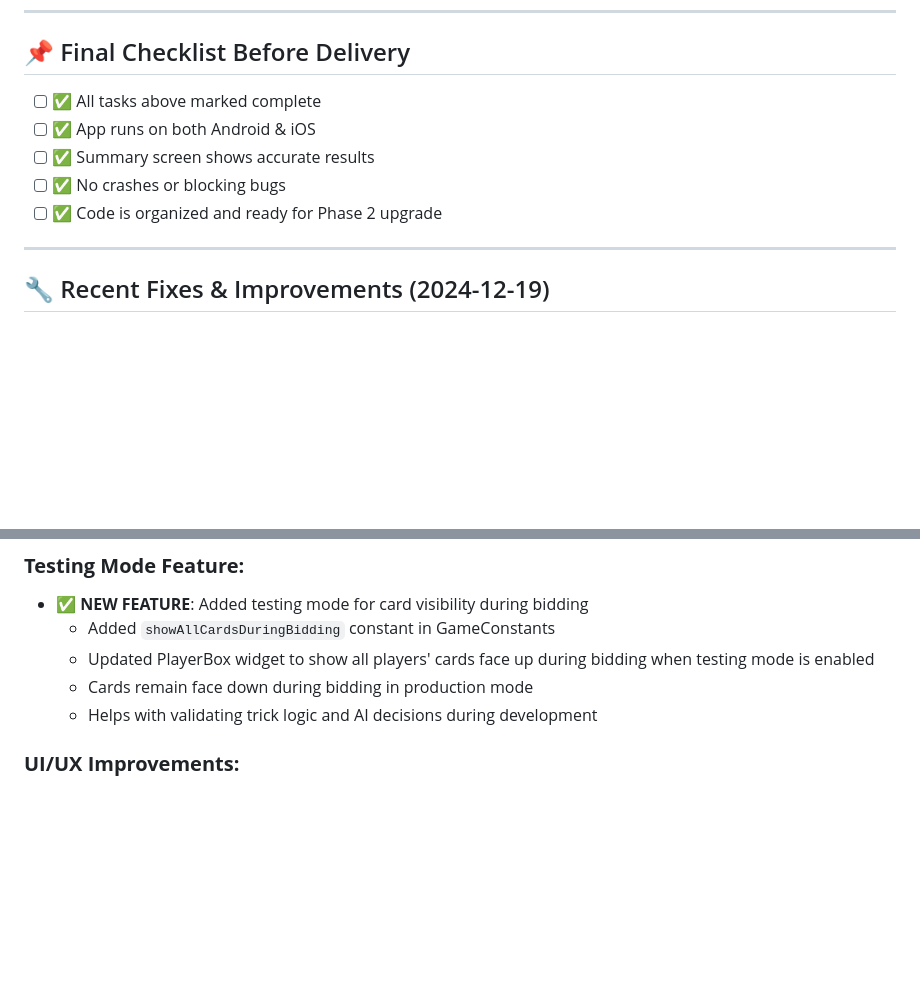
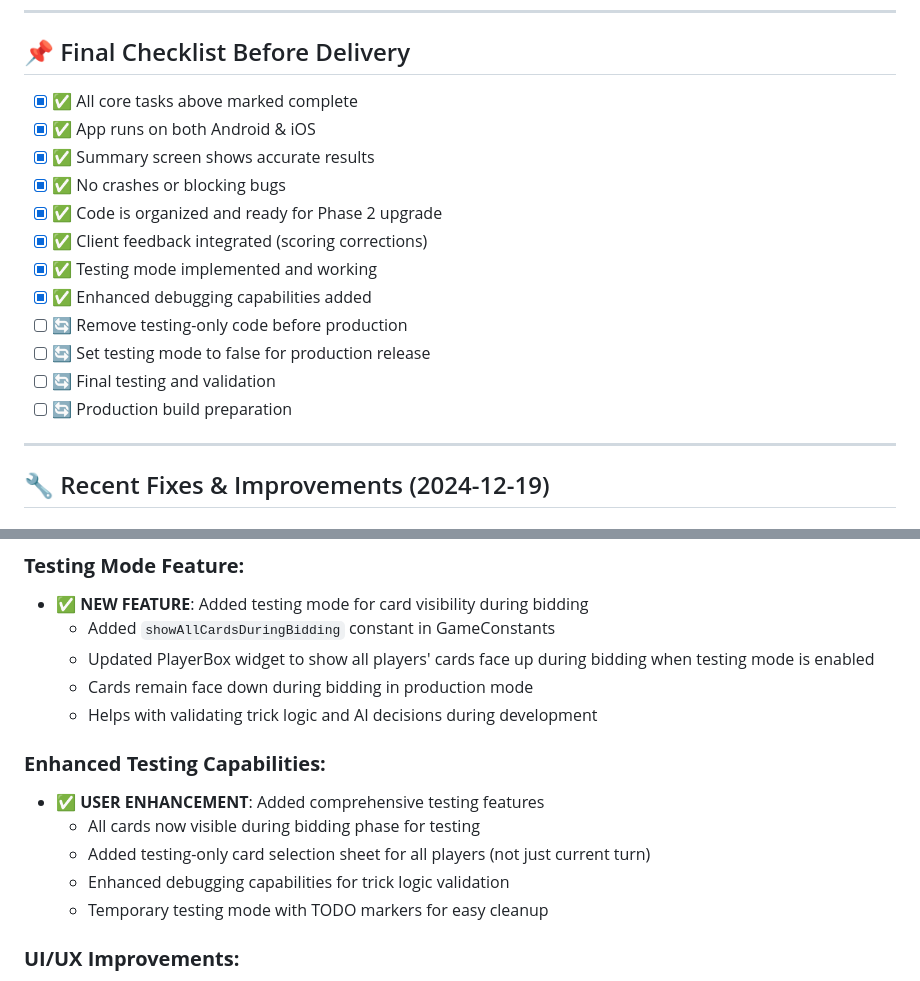
Before and after one commit to AungMyoKyaw4198/2to10_game, a Markdown page: two_to_ten/todo.md, 2 parts joined by grey strips. GitHub-like rendering; blank space fills up the shorter version.

Commit message:
Updating current status

```diff
--- a/two_to_ten/todo.md
+++ b/two_to_ten/todo.md
@@ -111,11 +111,18 @@
 
 ## 📌 Final Checklist Before Delivery
 
-- [ ] ✅ All tasks above marked complete
-- [ ] ✅ App runs on both Android & iOS
-- [ ] ✅ Summary screen shows accurate results
-- [ ] ✅ No crashes or blocking bugs
-- [ ] ✅ Code is organized and ready for Phase 2 upgrade
+- [x] ✅ All core tasks above marked complete
+- [x] ✅ App runs on both Android & iOS
+- [x] ✅ Summary screen shows accurate results
+- [x] ✅ No crashes or blocking bugs
+- [x] ✅ Code is organized and ready for Phase 2 upgrade
+- [x] ✅ Client feedback integrated (scoring corrections)
+- [x] ✅ Testing mode implemented and working
+- [x] ✅ Enhanced debugging capabilities added
+- [ ] 🔄 Remove testing-only code before production
+- [ ] 🔄 Set testing mode to false for production release
+- [ ] 🔄 Final testing and validation
+- [ ] 🔄 Production build preparation
 
 ---
 
@@ -140,6 +147,13 @@
   - Updated PlayerBox widget to show all players' cards face up during bidding when testing mode is enabled
   - Cards remain face down during bidding in production mode
   - Helps with validating trick logic and AI decisions during development
+
+### **Enhanced Testing Capabilities:**
+- ✅ **USER ENHANCEMENT**: Added comprehensive testing features
+  - All cards now visible during bidding phase for testing
+  - Added testing-only card selection sheet for all players (not just current turn)
+  - Enhanced debugging capabilities for trick logic validation
+  - Temporary testing mode with TODO markers for easy cleanup
 
 ### **UI/UX Improvements:**
 - [x] Fixed BidInputWidget dialog not closing after last player bids
```
Also changed, not shown: other parts of two_to_ten/todo.md (+39 -4 lines), two_to_ten/prd.md (+17 -0 lines).
